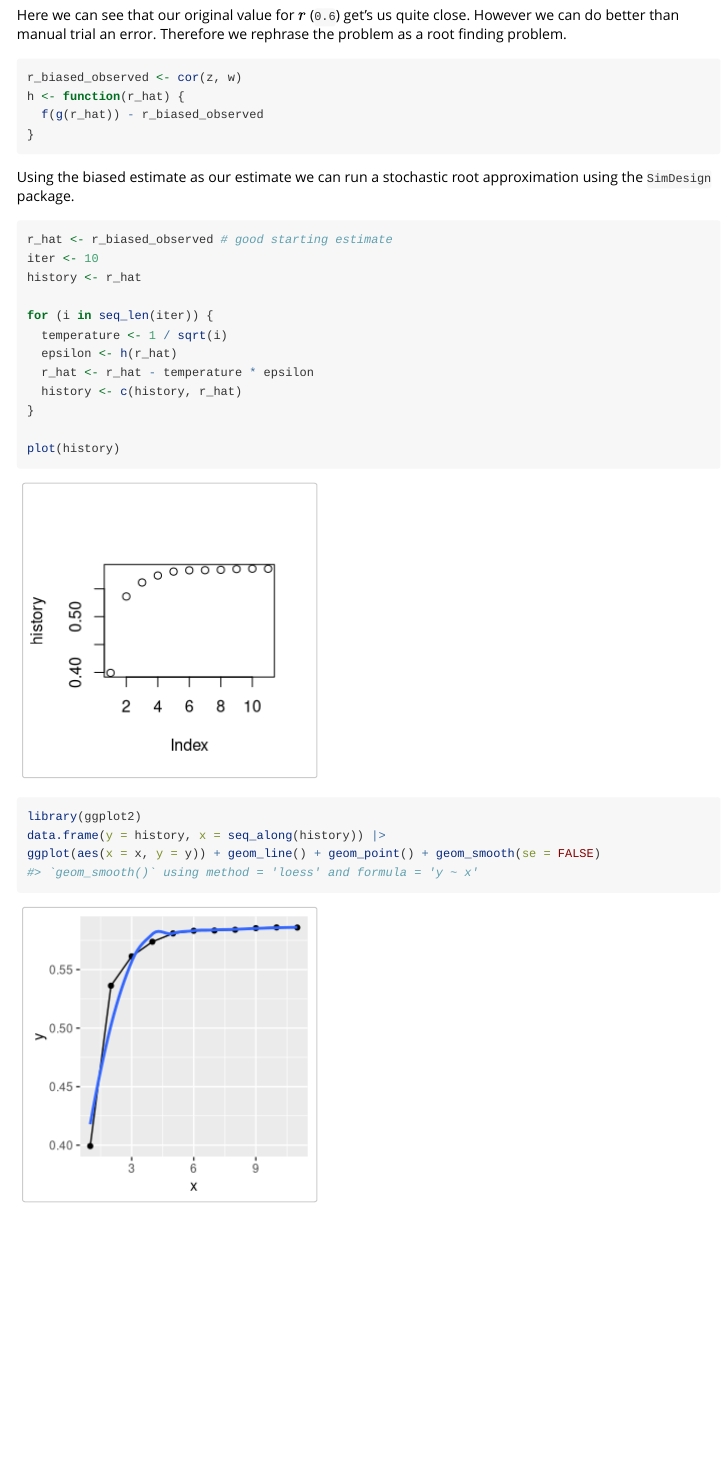
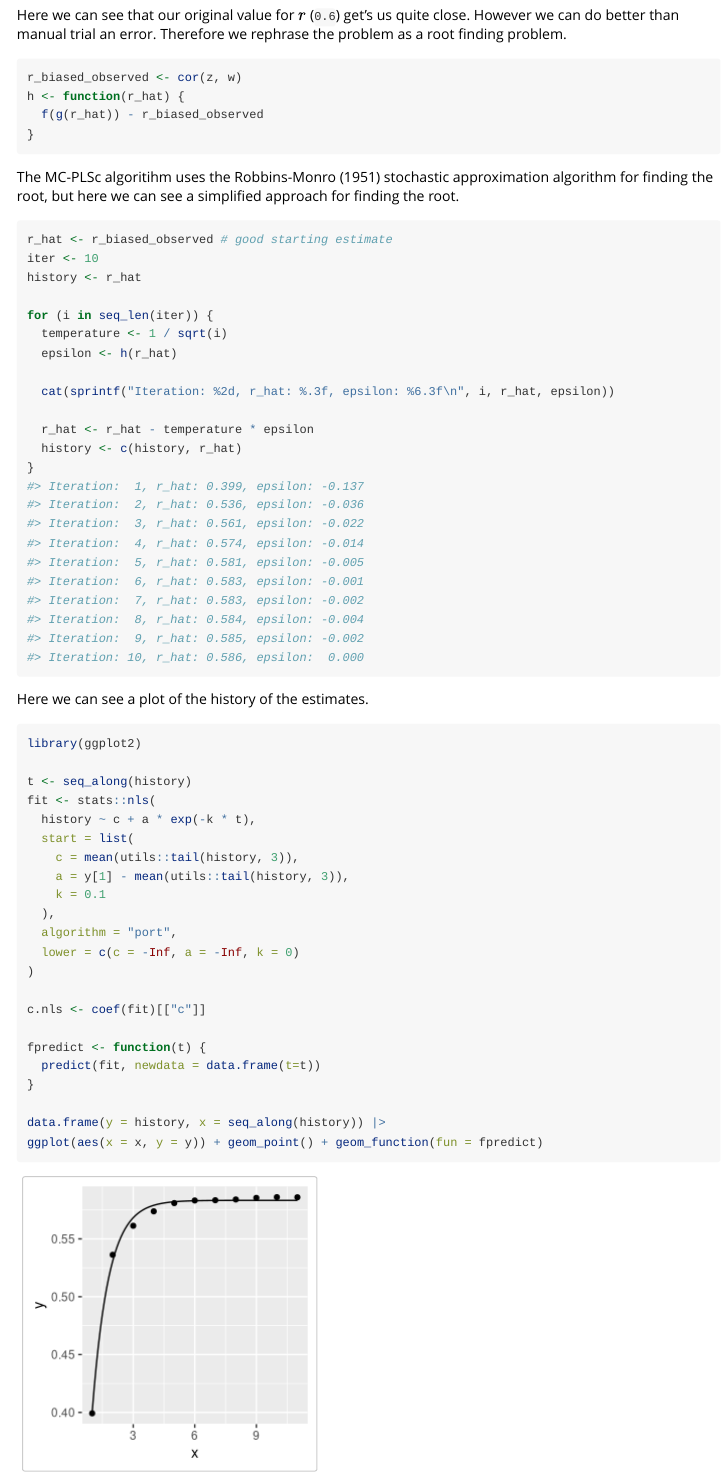
Before and after one commit to Kss2k/plssem, an R Markdown document (vignettes/mc-pls.Rmd): the page in a window 1100 px wide, from 1460 px down. Rendered offline with R 4.5, knitr and Pandoc, with nearby package versions.

Commit message:
Work on visualization

````diff
--- a/vignettes/mc-pls.Rmd
+++ b/vignettes/mc-pls.Rmd
@@ -105,8 +105,9 @@ h <- function(r_hat) {
 }
 ```
 
-Using the biased estimate as our estimate we can run a stochastic root approximation
-using the `SimDesign` package.
+The MC-PLSc algoritihm uses the Robbins-Monro (1951) stochastic approximation
+algorithm for finding the root, but here we can see a simplified
+approach for finding the root.
 
 ```{r}
 r_hat <- r_biased_observed # good starting estimate
@@ -116,15 +117,37 @@ history <- r_hat
 for (i in seq_len(iter)) {
   temperature <- 1 / sqrt(i)
   epsilon <- h(r_hat)
+
+  cat(sprintf("Iteration: %2d, r_hat: %.3f, epsilon: %6.3f\n", i, r_hat, epsilon))
+
   r_hat <- r_hat - temperature * epsilon
   history <- c(history, r_hat)
 }
 
-plot(history)
 ```
 
+Here we can see a plot of the history of the estimates.
 ```{r}
 library(ggplot2)
+
+t <- seq_along(history)
+fit <- stats::nls(
+  history ~ c + a * exp(-k * t),
+  start = list(
+    c = mean(utils::tail(history, 3)),
+    a = y[1] - mean(utils::tail(history, 3)),
+    k = 0.1
+  ),
+  algorithm = "port",
+  lower = c(c = -Inf, a = -Inf, k = 0)
+)
+
+c.nls <- coef(fit)[["c"]]
+
+fpredict <- function(t) {
+  predict(fit, newdata = data.frame(t=t))
+}
+
 data.frame(y = history, x = seq_along(history)) |>
-ggplot(aes(x = x, y = y)) + geom_line() + geom_point() + geom_smooth(se = FALSE)
+ggplot(aes(x = x, y = y)) + geom_point() + geom_function(fun = fpredict)
 ```
````
